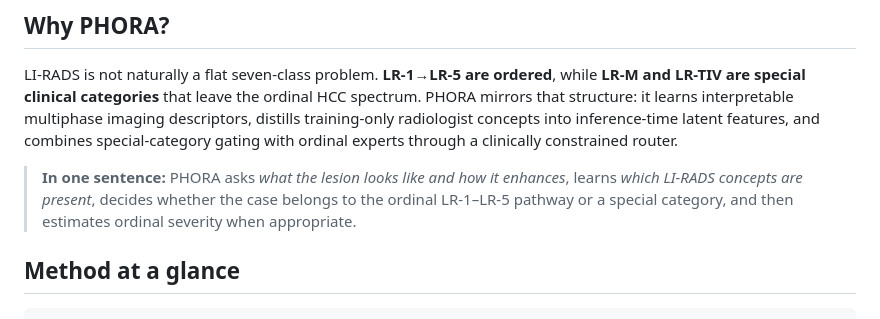
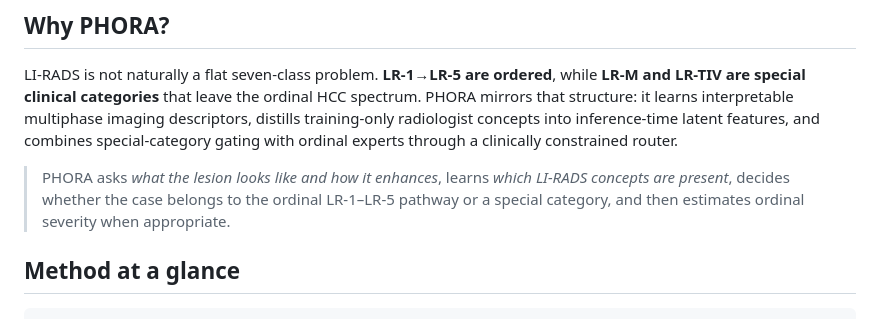
Before and after one commit to rdharini2001/PHORA, a Markdown page: README.md, the part around the change. Drawn GitHub-style.

Commit message:
Fix formatting in PHORA explanation

```diff
--- a/README.md
+++ b/README.md
@@ -22,7 +22,7 @@
 
 LI-RADS is not naturally a flat seven-class problem. **LR-1→LR-5 are ordered**, while **LR-M and LR-TIV are special clinical categories** that leave the ordinal HCC spectrum. PHORA mirrors that structure: it learns interpretable multiphase imaging descriptors, distills training-only radiologist concepts into inference-time latent features, and combines special-category gating with ordinal experts through a clinically constrained router.
 
-> **In one sentence:** PHORA asks *what the lesion looks like and how it enhances*, learns *which LI-RADS concepts are present*, decides whether the case belongs to the ordinal LR-1–LR-5 pathway or a special category, and then estimates ordinal severity when appropriate.
+> PHORA asks *what the lesion looks like and how it enhances*, learns *which LI-RADS concepts are present*, decides whether the case belongs to the ordinal LR-1–LR-5 pathway or a special category, and then estimates ordinal severity when appropriate.
 
 ## Method at a glance
 
```
